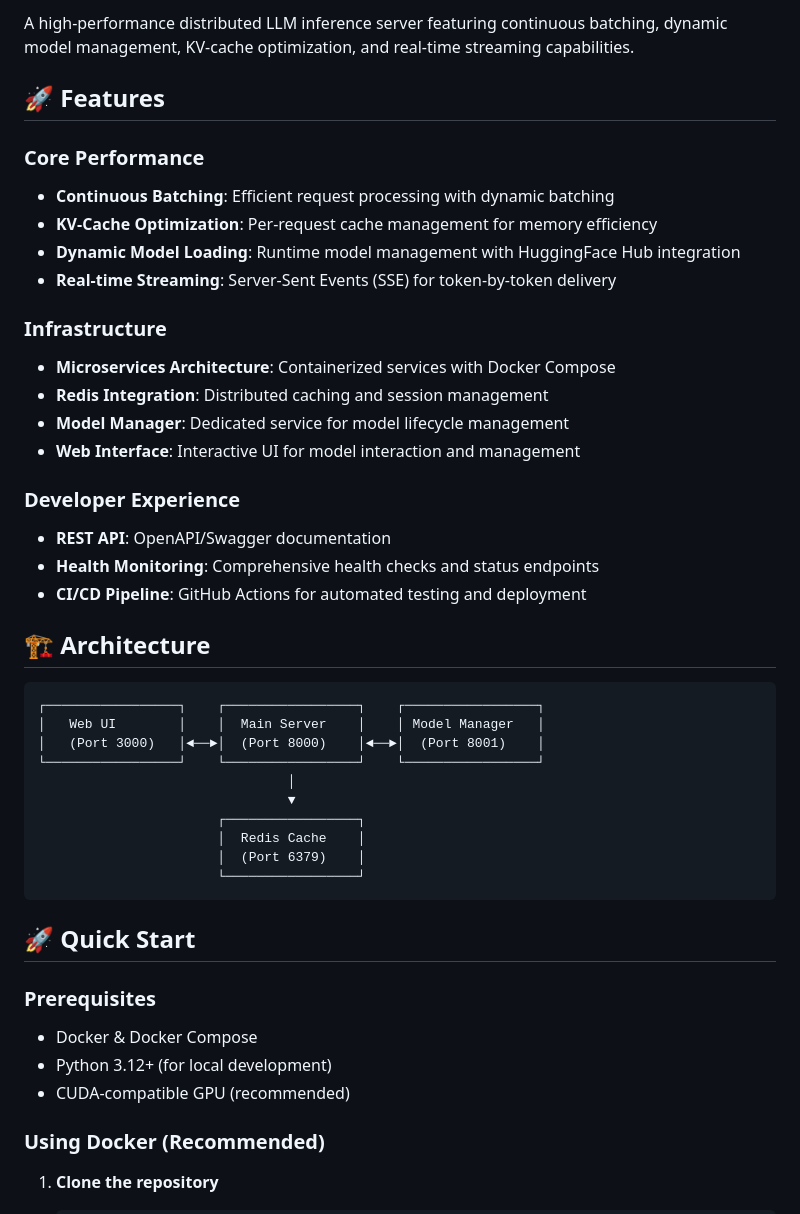
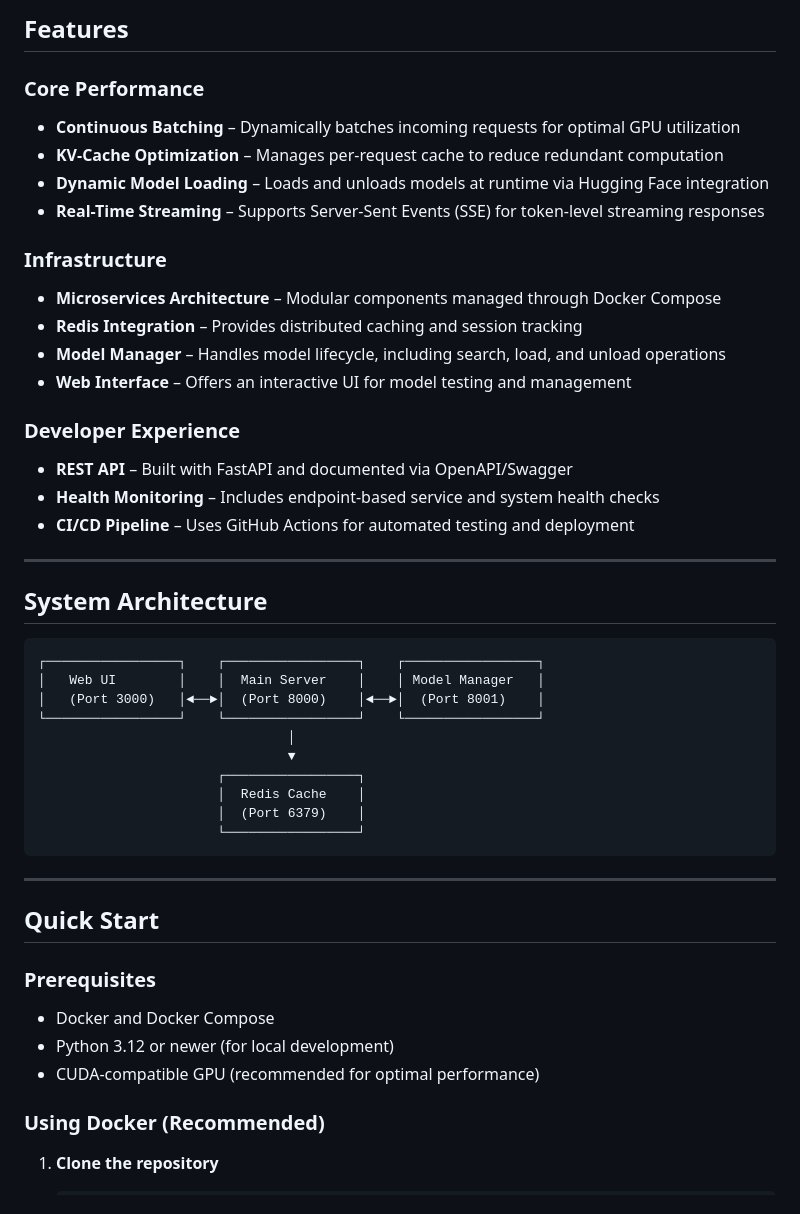
Before and after one commit to sriharshamudumba/TorchWeave_LLM, a Markdown page: README.md, the part around one of its changes. Rendered like a GitHub page.

````diff
--- a/README.md
+++ b/README.md
@@ -8,26 +6,26 @@
 
-A high-performance distributed LLM inference server featuring continuous batching, dynamic model management, KV-cache optimization, and real-time streaming capabilities.
-
-## 🚀 Features
+## Features
 
 ### Core Performance
-- **Continuous Batching**: Efficient request processing with dynamic batching
-- **KV-Cache Optimization**: Per-request cache management for memory efficiency
-- **Dynamic Model Loading**: Runtime model management with HuggingFace Hub integration
-- **Real-time Streaming**: Server-Sent Events (SSE) for token-by-token delivery
+- **Continuous Batching** – Dynamically batches incoming requests for optimal GPU utilization
+- **KV-Cache Optimization** – Manages per-request cache to reduce redundant computation
+- **Dynamic Model Loading** – Loads and unloads models at runtime via Hugging Face integration
+- **Real-Time Streaming** – Supports Server-Sent Events (SSE) for token-level streaming responses
 
 ### Infrastructure
-- **Microservices Architecture**: Containerized services with Docker Compose
-- **Redis Integration**: Distributed caching and session management
-- **Model Manager**: Dedicated service for model lifecycle management
-- **Web Interface**: Interactive UI for model interaction and management
+- **Microservices Architecture** – Modular components managed through Docker Compose
+- **Redis Integration** – Provides distributed caching and session tracking
+- **Model Manager** – Handles model lifecycle, including search, load, and unload operations
+- **Web Interface** – Offers an interactive UI for model testing and management
 
 ### Developer Experience
-- **REST API**: OpenAPI/Swagger documentation
-- **Health Monitoring**: Comprehensive health checks and status endpoints
-- **CI/CD Pipeline**: GitHub Actions for automated testing and deployment
+- **REST API** – Built with FastAPI and documented via OpenAPI/Swagger
+- **Health Monitoring** – Includes endpoint-based service and system health checks
+- **CI/CD Pipeline** – Uses GitHub Actions for automated testing and deployment
 
-## 🏗️ Architecture
+---
+
+## System Architecture
 
 ```
 ┌─────────────────┐    ┌─────────────────┐    ┌─────────────────┐
@@ -42,12 +40,14 @@ A high-performance distributed LLM inference server featuring continuous batchin
                        └─────────────────┘
 ```
 
-## 🚀 Quick Start
+---
+
+## Quick Start
 
 ### Prerequisites
-- Docker & Docker Compose
-- Python 3.12+ (for local development)
-- CUDA-compatible GPU (recommended)
+- Docker and Docker Compose
+- Python 3.12 or newer (for local development)
+- CUDA-compatible GPU (recommended for optimal performance)
 
 ### Using Docker (Recommended)
 
````
Also changed, not shown: other parts of README.md (+108 -99 lines).
